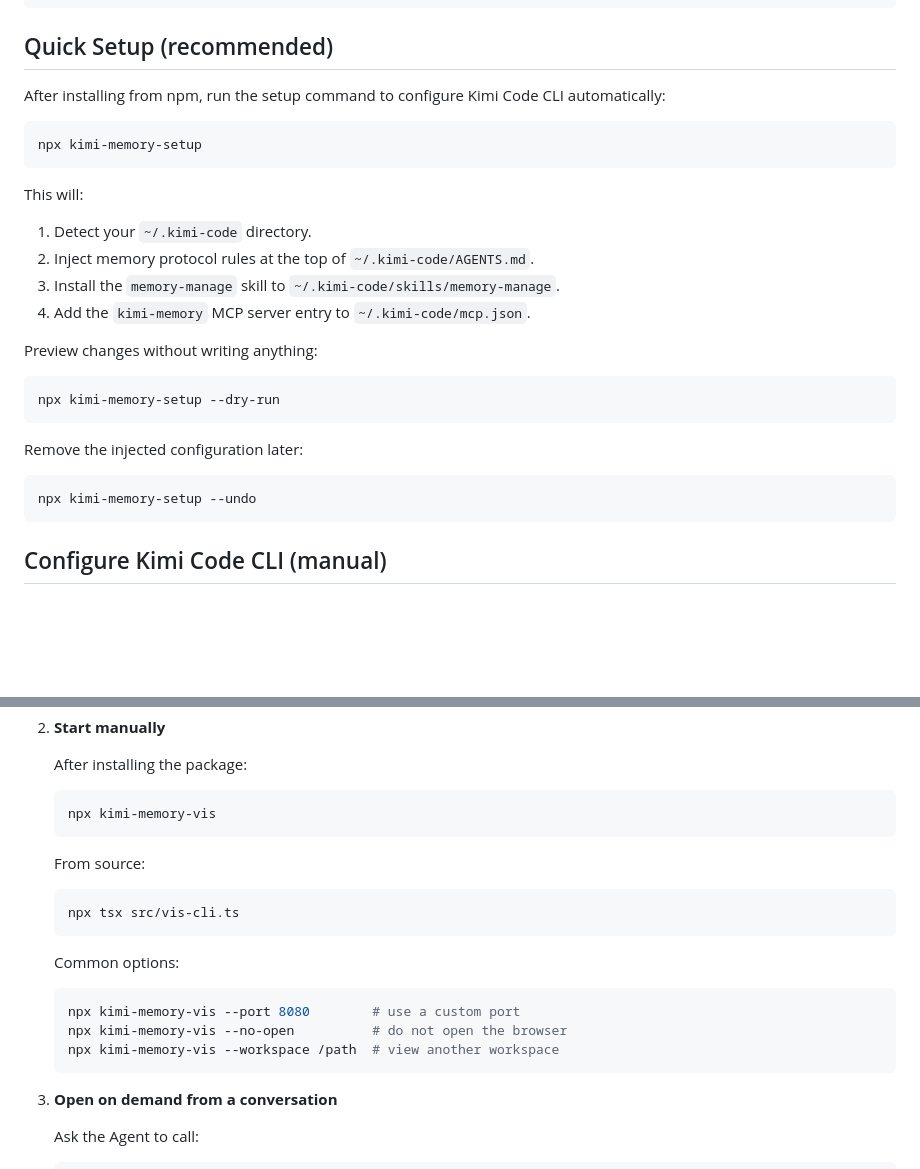
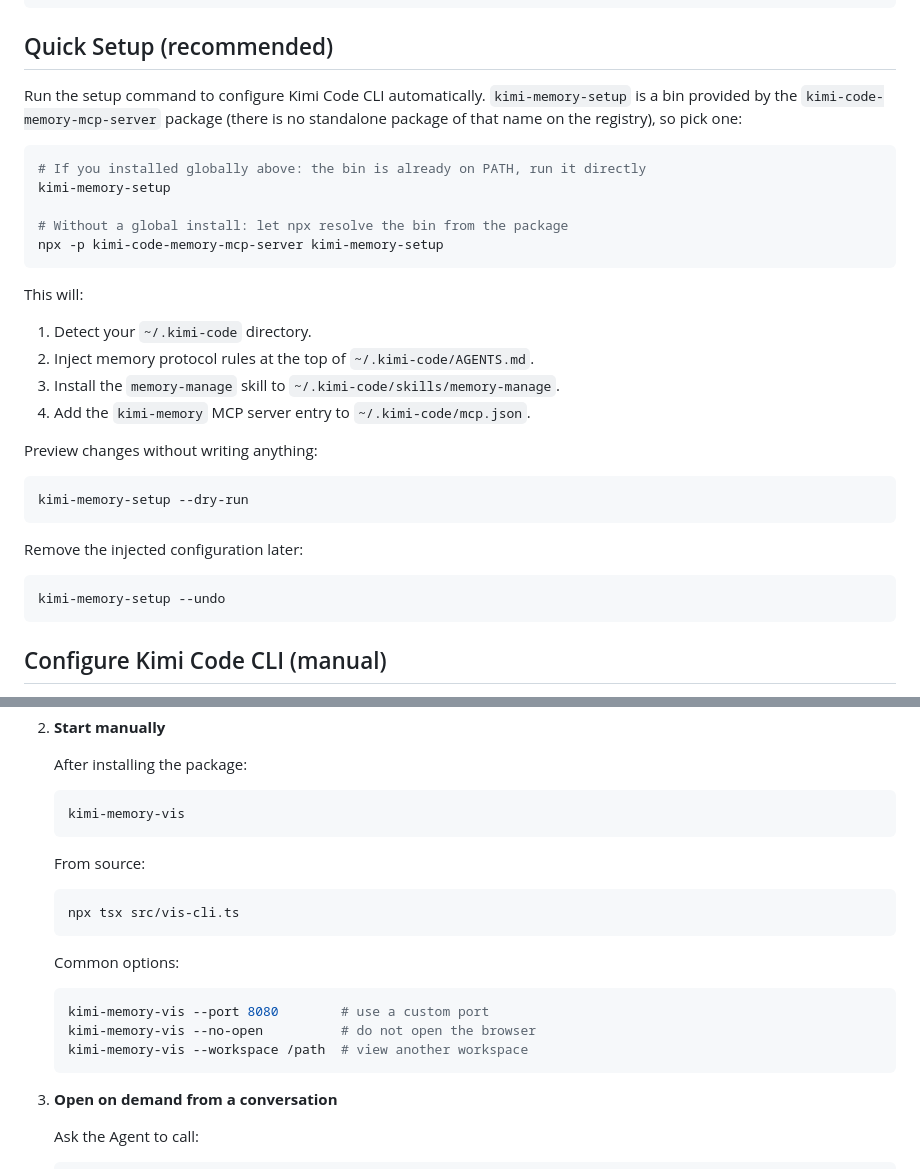
Before and after one commit to Zehee/kimi-code-memory-mcp-server, a Markdown page: README.en.md, 2 parts joined by grey strips. Drawn GitHub-style; blank space fills up the shorter version.

````diff
--- a/README.en.md
+++ b/README.en.md
@@ -88,10 +88,14 @@ npm run build
 
 ## Quick Setup (recommended)
 
-After installing from npm, run the setup command to configure Kimi Code CLI automatically:
+Run the setup command to configure Kimi Code CLI automatically. `kimi-memory-setup` is a bin provided by the `kimi-code-memory-mcp-server` package (there is no standalone package of that name on the registry), so pick one:
 
 ```bash
-npx kimi-memory-setup
+# If you installed globally above: the bin is already on PATH, run it directly
+kimi-memory-setup
+
+# Without a global install: let npx resolve the bin from the package
+npx -p kimi-code-memory-mcp-server kimi-memory-setup
 ```
 
 This will:
@@ -104,13 +108,13 @@ This will:
 Preview changes without writing anything:
 
 ```bash
-npx kimi-memory-setup --dry-run
+kimi-memory-setup --dry-run
 ```
 
 Remove the injected configuration later:
 
 ```bash
-npx kimi-memory-setup --undo
+kimi-memory-setup --undo
 ```
 
 ## Configure Kimi Code CLI (manual)
@@ -293,7 +297,7 @@ A standalone web dashboard is available to visualize workspace memory, theme tim
    After installing the package:
 
    ```bash
-   npx kimi-memory-vis
+   kimi-memory-vis
    ```
 
    From source:
@@ -305,9 +309,9 @@ A standalone web dashboard is available to visualize workspace memory, theme tim
    Common options:
 
    ```bash
-   npx kimi-memory-vis --port 8080        # use a custom port
-   npx kimi-memory-vis --no-open          # do not open the browser
-   npx kimi-memory-vis --workspace /path  # view another workspace
+   kimi-memory-vis --port 8080        # use a custom port
+   kimi-memory-vis --no-open          # do not open the browser
+   kimi-memory-vis --workspace /path  # view another workspace
    ```
 
 3. **Open on demand from a conversation**
````
Also changed, not shown: README.md (+12 -8 lines).
